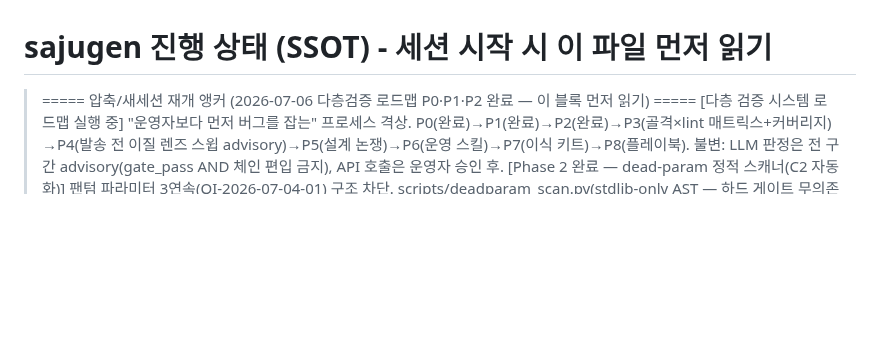
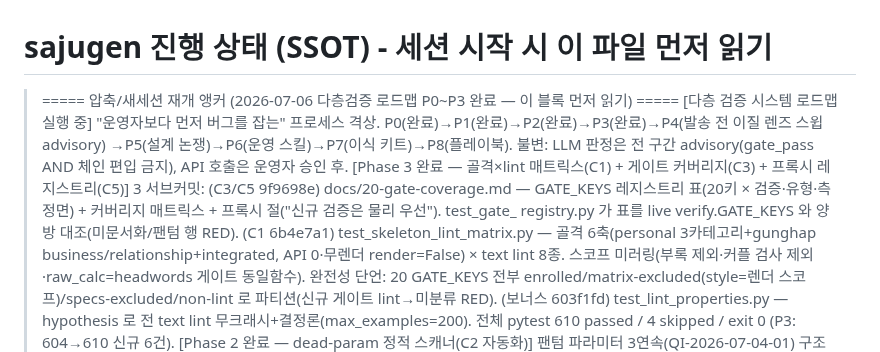
Before and after one commit to soso4877-collab/TEST-PROJECT, a Markdown page: sajugen/STATE.md, the part around the change. Drawn GitHub-style; blank space fills up the shorter version.

Commit message:
docs(sajugen): Phase 3 완료 STATE 갱신 (C1/C3/C5 — 골격×lint 매트릭스·커버리지·프록시)
전체 pytest 610 passed / 4 skipped / exit 0.

Co-Authored-By: Claude Opus 4.8 <noreply@anthropic.com>

```diff
--- a/sajugen/STATE.md
+++ b/sajugen/STATE.md
@@ -1,10 +1,21 @@
 # sajugen 진행 상태 (SSOT) - 세션 시작 시 이 파일 먼저 읽기
 
-> ===== 압축/새세션 재개 앵커 (2026-07-06 다층검증 로드맵 P0·P1·P2 완료 — 이 블록 먼저 읽기) =====
+> ===== 압축/새세션 재개 앵커 (2026-07-06 다층검증 로드맵 P0~P3 완료 — 이 블록 먼저 읽기) =====
 >   [다층 검증 시스템 로드맵 실행 중] "운영자보다 먼저 버그를 잡는" 프로세스 격상.
->     P0(완료)→P1(완료)→P2(완료)→P3(골격×lint 매트릭스+커버리지)
->     →P4(발송 전 이질 렌즈 스윕 advisory)→P5(설계 논쟁)→P6(운영 스킬)→P7(이식 키트)→P8(플레이북).
+>     P0(완료)→P1(완료)→P2(완료)→P3(완료)→P4(발송 전 이질 렌즈 스윕 advisory)
+>     →P5(설계 논쟁)→P6(운영 스킬)→P7(이식 키트)→P8(플레이북).
 >     불변: LLM 판정은 전 구간 advisory(gate_pass AND 체인 편입 금지), API 호출은 운영자 승인 후.
+>   [Phase 3 완료 — 골격×lint 매트릭스(C1) + 게이트 커버리지(C3) + 프록시 레지스트리(C5)]
+>     3 서브커밋: (C3/C5 9f9698e) docs/20-gate-coverage.md — GATE_KEYS 레지스트리 표(20키 ×
+>     검증·유형·측정면) + 커버리지 매트릭스 + 프록시 절("신규 검증은 물리 우선"). test_gate_
+>     registry.py 가 표를 live verify.GATE_KEYS 와 양방 대조(미문서화/팬텀 행 RED).
+>     (C1 6b4e7a1) test_skeleton_lint_matrix.py — 골격 6축(personal 3카테고리+gunghap
+>     business/relationship+integrated, API 0·무렌더 render=False) × text lint 8종. 스코프
+>     미러링(부록 제외·커플 검사 제외·raw_calc=headwords 게이트 동일함수). 완전성 단언:
+>     20 GATE_KEYS 전부 enrolled/matrix-excluded(style=렌더 스코프)/specs-excluded/non-lint
+>     로 파티션(신규 게이트 lint→미분류 RED). (보너스 603f1fd) test_lint_properties.py —
+>     hypothesis 로 전 text lint 무크래시+결정론(max_examples=200).
+>   전체 pytest 610 passed / 4 skipped / exit 0 (P3: 604→610 신규 6건).
 >   [Phase 2 완료 — dead-param 정적 스캐너(C2 자동화)] 팬텀 파라미터 3연속(QI-2026-07-04-01)
 >     구조 차단. scripts/deadparam_scan.py(stdlib-only AST — 하드 게이트 무의존·이식성) +
 >     tests/deadparam_allowlist.txt(참 사유 필수). 제외: self/cls·_접두·*args/**kwargs·stub·
```
